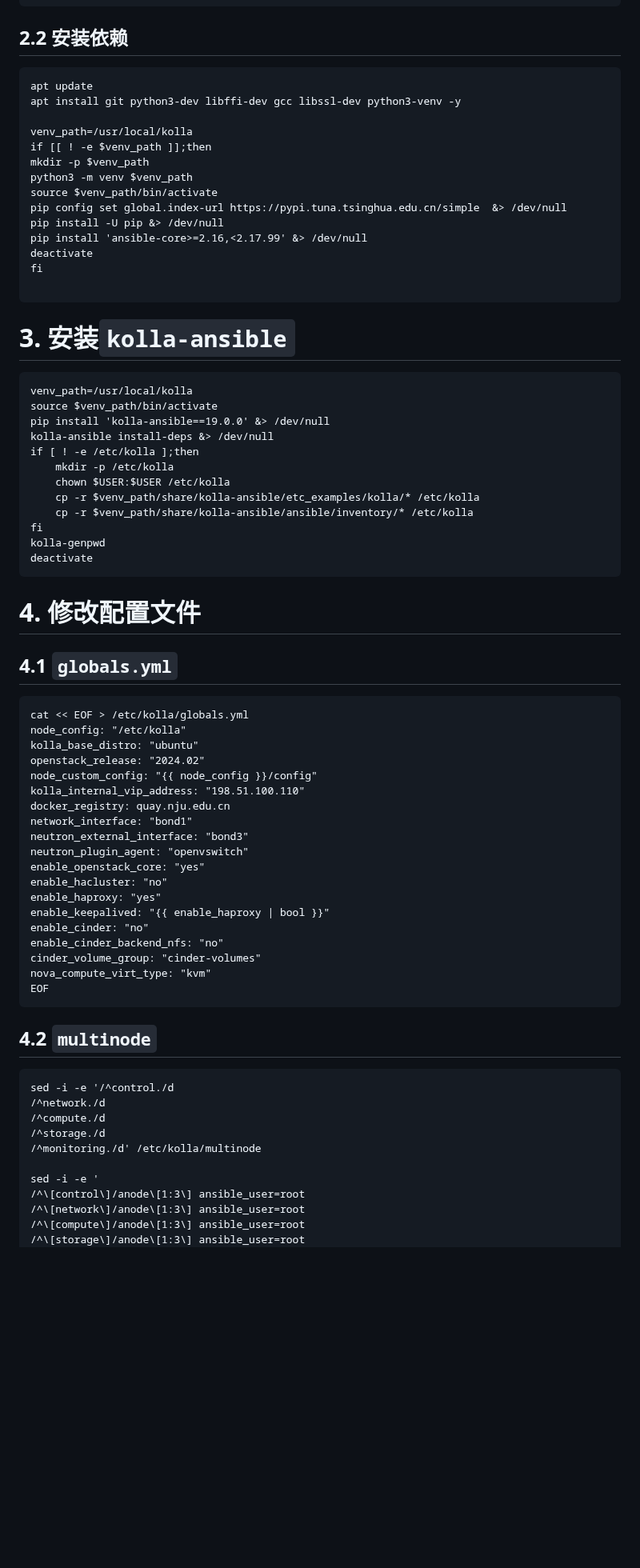
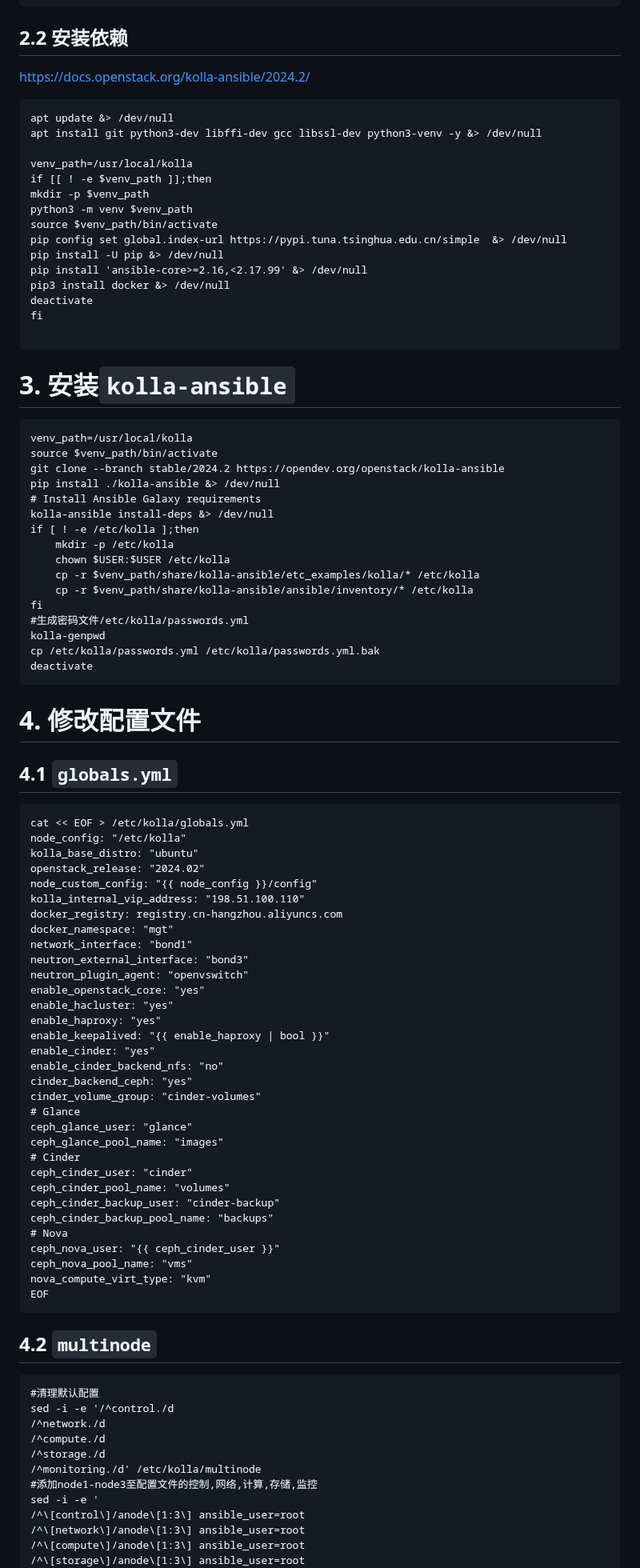
Before and after one commit to cxlj2003/notebook, a Markdown page: docs/云计算相关/快速部署Openstack.md, the part around one of its changes. Shown at 80% size. Drawn GitHub-style; blank space fills up the shorter version.

````diff
--- a/docs/云计算相关/快速部署Openstack.md
+++ b/docs/云计算相关/快速部署Openstack.md
@@ -47,9 +49,11 @@ for i in $images;do
 
 ## 2.2 安装依赖
 
+https://docs.openstack.org/kolla-ansible/2024.2/
+
 ```
-apt update
-apt install git python3-dev libffi-dev gcc libssl-dev python3-venv -y
+apt update &> /dev/null
+apt install git python3-dev libffi-dev gcc libssl-dev python3-venv -y &> /dev/null
 
 venv_path=/usr/local/kolla
 if [[ ! -e $venv_path ]];then
@@ -59,6 +63,7 @@ source $venv_path/bin/activate
 pip config set global.index-url https://pypi.tuna.tsinghua.edu.cn/simple  &> /dev/null
 pip install -U pip &> /dev/null
 pip install 'ansible-core>=2.16,<2.17.99' &> /dev/null
+pip3 install docker &> /dev/null
 deactivate
 fi
 
@@ -68,7 +73,9 @@ fi
 ```
 venv_path=/usr/local/kolla
 source $venv_path/bin/activate
-pip install 'kolla-ansible==19.0.0' &> /dev/null
+git clone --branch stable/2024.2 https://opendev.org/openstack/kolla-ansible
+pip install ./kolla-ansible &> /dev/null
+# Install Ansible Galaxy requirements
 kolla-ansible install-deps &> /dev/null
 if [ ! -e /etc/kolla ];then
 	mkdir -p /etc/kolla
@@ -76,7 +83,9 @@ if [ ! -e /etc/kolla ];then
 	cp -r $venv_path/share/kolla-ansible/etc_examples/kolla/* /etc/kolla
 	cp -r $venv_path/share/kolla-ansible/ansible/inventory/* /etc/kolla
 fi
+#生成密码文件/etc/kolla/passwords.yml
 kolla-genpwd
+cp /etc/kolla/passwords.yml /etc/kolla/passwords.yml.bak
 deactivate
 ```
 
@@ -91,17 +100,30 @@ kolla_base_distro: "ubuntu"
 openstack_release: "2024.02"
 node_custom_config: "{{ node_config }}/config"
 kolla_internal_vip_address: "198.51.100.110"
-docker_registry: quay.nju.edu.cn
+docker_registry: registry.cn-hangzhou.aliyuncs.com
+docker_namespace: "mgt"
 network_interface: "bond1"
 neutron_external_interface: "bond3"
 neutron_plugin_agent: "openvswitch"
 enable_openstack_core: "yes"
-enable_hacluster: "no"
+enable_hacluster: "yes"
 enable_haproxy: "yes"
 enable_keepalived: "{{ enable_haproxy | bool }}"
-enable_cinder: "no"
+enable_cinder: "yes"
 enable_cinder_backend_nfs: "no"
+cinder_backend_ceph: "yes"
 cinder_volume_group: "cinder-volumes"
+# Glance
+ceph_glance_user: "glance"
+ceph_glance_pool_name: "images"
+# Cinder
+ceph_cinder_user: "cinder"
+ceph_cinder_pool_name: "volumes"
+ceph_cinder_backup_user: "cinder-backup"
+ceph_cinder_backup_pool_name: "backups"
+# Nova
+ceph_nova_user: "{{ ceph_cinder_user }}"
+ceph_nova_pool_name: "vms"
 nova_compute_virt_type: "kvm"
 EOF
 ```
@@ -109,12 +131,13 @@ EOF
 ## 4.2 `multinode`
 
 ```
+#清理默认配置
 sed -i -e '/^control./d
 /^network./d
 /^compute./d
 /^storage./d
 /^monitoring./d' /etc/kolla/multinode
-
+#添加node1-node3至配置文件的控制,网络,计算,存储,监控
 sed -i -e '
 /^\[control\]/anode\[1:3\] ansible_user=root
 /^\[network\]/anode\[1:3\] ansible_user=root
````
Also changed, not shown: other parts of docs/云计算相关/快速部署Openstack.md (+12 -0 lines).
